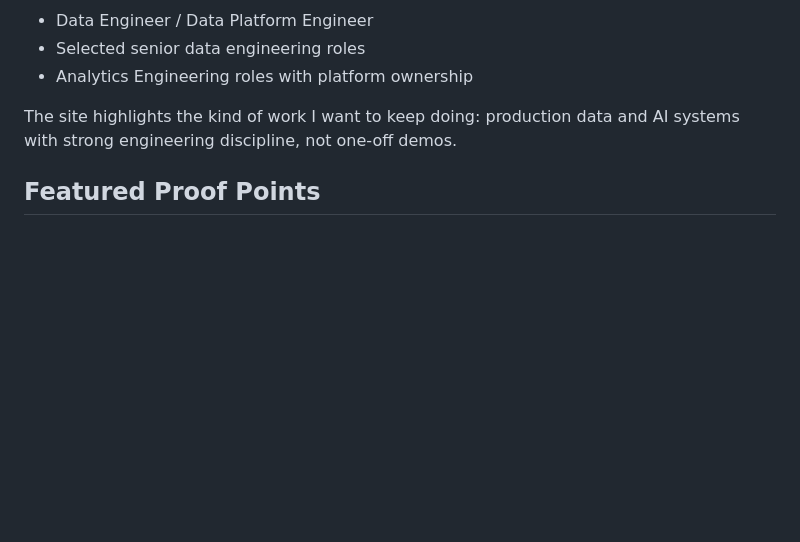
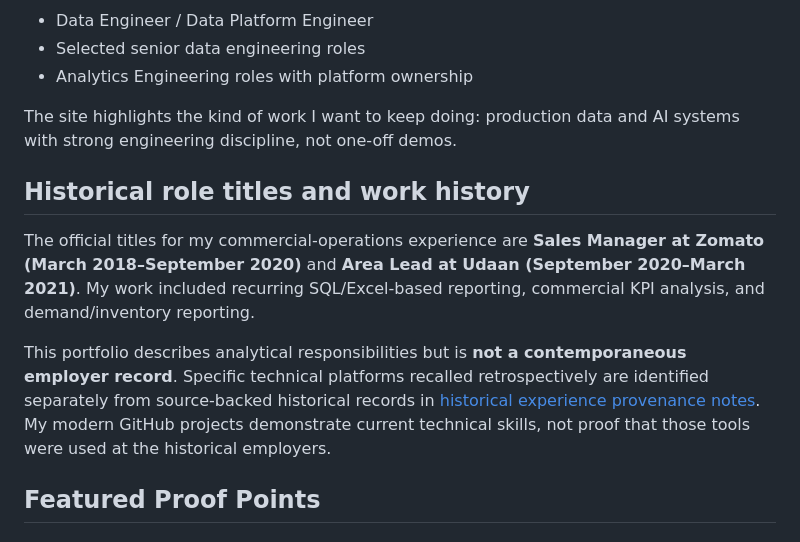
Before and after one commit to narendranathe/narendranathe.github.io, a Markdown page: README.md, the part around the change. Rendered like a GitHub page; blank space fills up the shorter version.

Commit message:
Document historical role titles and provenance boundaries

```diff
--- a/README.md
+++ b/README.md
@@ -19,6 +19,12 @@ This repository is the public source for my portfolio and career positioning, al
 - Analytics Engineering roles with platform ownership
 
 The site highlights the kind of work I want to keep doing: production data and AI systems with strong engineering discipline, not one-off demos.
+
+## Historical role titles and work history
+
+The official titles for my commercial-operations experience are **Sales Manager at Zomato (March 2018–September 2020)** and **Area Lead at Udaan (September 2020–March 2021)**. My work included recurring SQL/Excel-based reporting, commercial KPI analysis, and demand/inventory reporting.
+
+This portfolio describes analytical responsibilities but is **not a contemporaneous employer record**. Specific technical platforms recalled retrospectively are identified separately from source-backed historical records in [historical experience provenance notes](docs/historical-experience-provenance-2026-11-01.md). My modern GitHub projects demonstrate current technical skills, not proof that those tools were used at the historical employers.
 
 ## Featured Proof Points
 
```
